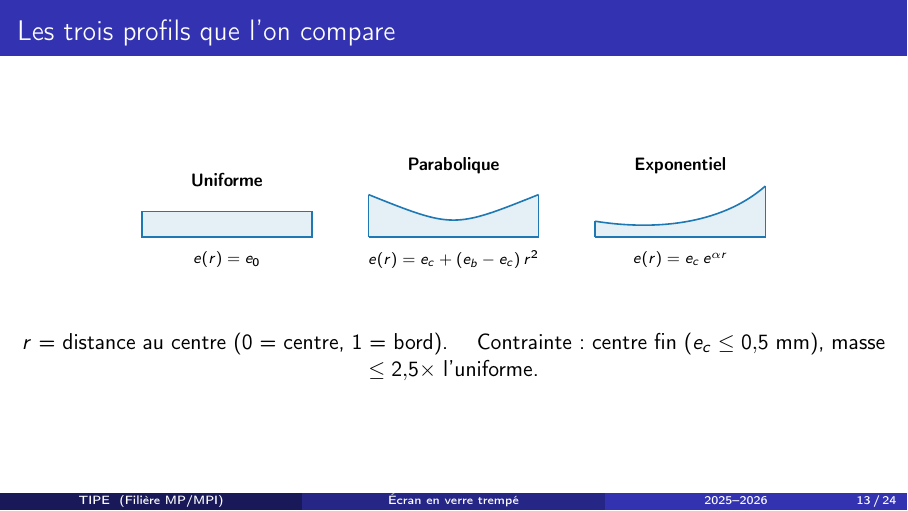
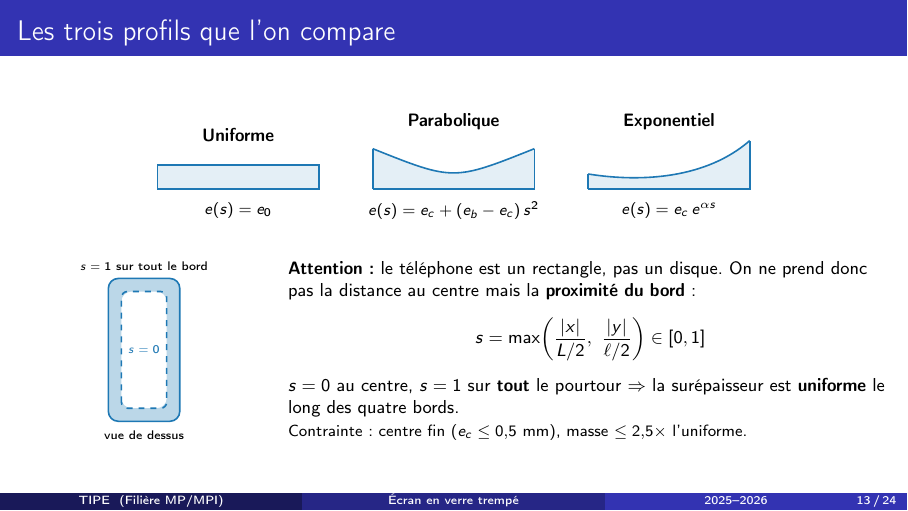
Before and after one commit to achrafbalha2007-sys/claude, LaTeX slides (tipe/presentation_tipe.tex): page 13 of 24. Compiled offline with pdfLaTeX.

Commit message:
Slide profils: corrige la variable r (distance au centre) en s=proximite du bord
Un telephone est rectangulaire : la distance radiale rendait les bords
courts plus epais que les bords longs. Remplace par s=max(|x|/(L/2),|y|/(l/2))
qui vaut 1 sur tout le contour -> surepaisseur uniforme. Ajoute une vue de
dessus illustrant le cadre d'epaisseur uniforme.

```diff
--- a/tipe/presentation_tipe.tex
+++ b/tipe/presentation_tipe.tex
@@ -394,12 +394,12 @@
 % ===================== Slide 13 : les 3 profils =====================
 \begin{frame}{Les trois profils que l'on compare}
   \begin{center}
-  \begin{tikzpicture}[scale=1]
+  \begin{tikzpicture}[scale=0.95]
     % uniforme
     \begin{scope}
       \draw[verre,thick,fill=verre!12](0,0) rectangle (3,0.45);
       \node at (1.5,1.0){\footnotesize \textbf{Uniforme}};
-      \node at (1.5,-0.4){\scriptsize $e(r)=e_0$};
+      \node at (1.5,-0.4){\scriptsize $e(s)=e_0$};
     \end{scope}
     % parabolique (epais aux bords)
     \begin{scope}[xshift=4cm]
@@ -408,7 +408,7 @@
       \draw[verre,thick](0,0.75) .. controls (1.5,0.15) .. (3,0.75);
       \draw[verre,thick](0,0)--(3,0)--(3,0.75) (0,0)--(0,0.75);
       \node at (1.5,1.25){\footnotesize \textbf{Parabolique}};
-      \node at (1.5,-0.4){\scriptsize $e(r)=e_c+(e_b-e_c)\,r^2$};
+      \node at (1.5,-0.4){\scriptsize $e(s)=e_c+(e_b-e_c)\,s^2$};
     \end{scope}
     % exponentiel
     \begin{scope}[xshift=8cm]
@@ -417,13 +417,34 @@
       \draw[verre,thick](0,0.28) .. controls (1.0,0.12) and (2.2,0.2) .. (3,0.9);
       \draw[verre,thick](0,0)--(3,0)--(3,0.9) (0,0)--(0,0.28);
       \node at (1.5,1.25){\footnotesize \textbf{Exponentiel}};
-      \node at (1.5,-0.4){\scriptsize $e(r)=e_c\,e^{\alpha r}$};
+      \node at (1.5,-0.4){\scriptsize $e(s)=e_c\,e^{\alpha s}$};
     \end{scope}
   \end{tikzpicture}
   \end{center}
-  \vspace{0.5cm}
-  \centering $r$ = distance au centre (0 = centre, 1 = bord). \quad
-  Contrainte : centre fin ($e_c\le 0{,}5$~mm), masse $\le 2{,}5\times$ l'uniforme.
+  \vspace{0.15cm}
+  \begin{columns}[c]
+  \column{0.30\textwidth}
+    \centering
+    \begin{tikzpicture}[scale=0.42]
+      % bande de bord (surepaisseur) entre contour exterieur et interieur
+      \fill[verre!30,even odd rule,rounded corners=5pt]
+            (0,0) rectangle (3,6) (0.55,0.55) rectangle (2.45,5.45);
+      \draw[verre,thick,rounded corners=5pt](0,0) rectangle (3,6);
+      \draw[verre,thick,dashed,rounded corners=3pt](0.55,0.55) rectangle (2.45,5.45);
+      \node[font=\tiny,verre] at (1.5,3){$s=0$};
+      \node[font=\tiny] at (1.5,6.5){$s=1$ sur tout le bord};
+      \node[font=\tiny] at (1.5,-0.6){vue de dessus};
+    \end{tikzpicture}
+  \column{0.70\textwidth}
+    \footnotesize
+    \textbf{Attention :} le téléphone est un rectangle, pas un disque. On ne
+    prend donc pas la distance au centre mais la \textbf{proximité du bord} :
+    \[ s=\max\!\left(\frac{|x|}{L/2},\ \frac{|y|}{\ell/2}\right)\in[0,1] \]
+    $s=0$ au centre, $s=1$ sur \textbf{tout} le pourtour $\Rightarrow$ la
+    surépaisseur est \textbf{uniforme} le long des quatre bords.\\[2pt]
+    \scriptsize Contrainte : centre fin ($e_c\le 0{,}5$~mm),
+    masse $\le 2{,}5\times$ l'uniforme.
+  \end{columns}
 \end{frame}
 
 % ===================== Slide 14 : pourquoi epaissir les bords =====================
```
